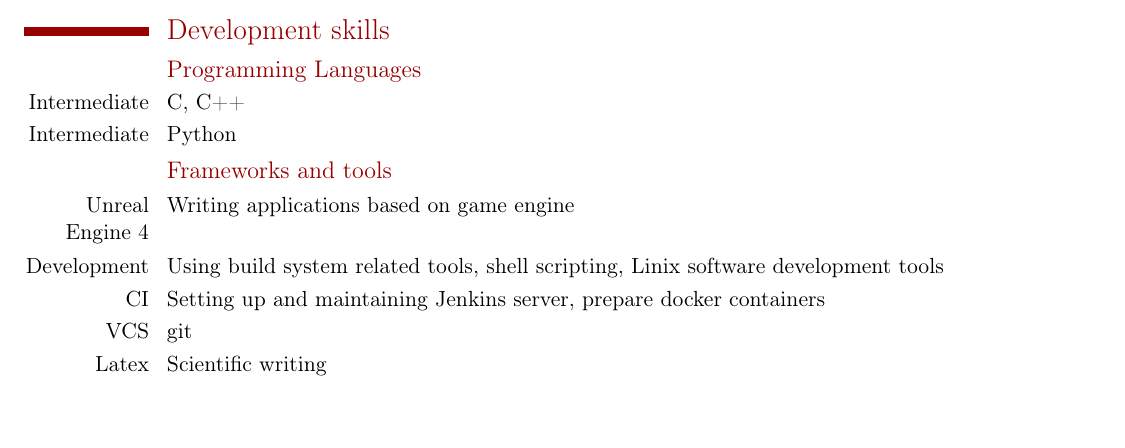
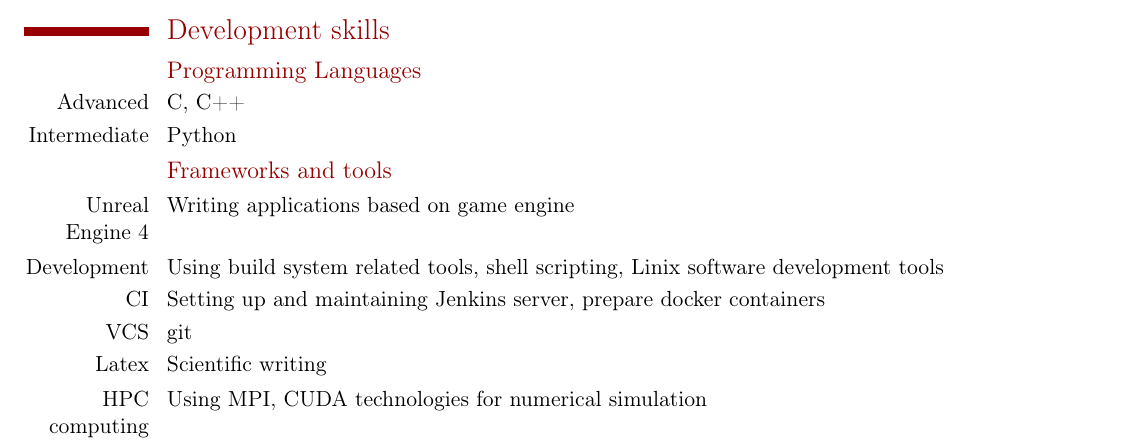
Before and after one commit to alyupa/latex-docs, a LaTeX CV (CV/lyupa-CV.tex): part of page 1 of 2, cut so that both start at the same text, the shorter picture padded with empty space. Compiled offline with pdfLaTeX.

Commit message:
[CV] Update
Signed-off-by: Anastasia Lyupa <anastasiya.lyupa@gmail.com>

```diff
--- a/CV/lyupa-CV.tex
+++ b/CV/lyupa-CV.tex
@@ -13,7 +13,7 @@
 \mobile{+7 915 061-53-50}
 \email{anastasiya.lyupa@gmail.com}
 \homepage{linkedin.com/in/anastasia-lyupa-27656680}
-\photo[75pt][0.4pt]{photo.jpg}
+\photo[95pt][0.4pt]{photo.jpg}
 
 \makeatletter
 \renewcommand*{\bibliographyitemlabel}{\@biblabel{\arabic{enumiv}}}
@@ -61,7 +61,7 @@ Besides I have research experience. I'm opened to new opportunities and challeng
 
 \section{Development skills}
 \subsection{Programming Languages}
-\cvitem{Intermediate}{C, C++}
+\cvitem{Advanced}{C, C++}
 \cvitem{Intermediate}{Python}
 \subsection{Frameworks and tools}
 \cvitem{Unreal Engine 4}{Writing applications based on game engine}
@@ -69,13 +69,16 @@ Besides I have research experience. I'm opened to new opportunities and challeng
 \cvitem {CI}{Setting up and maintaining Jenkins server, prepare docker containers}
 \cvitem{VCS}{git}
 \cvitem{Latex}{Scientific writing}
+\cvitem{HPC computing}{Using MPI, CUDA technologies for numerical simulation}
+
+\newpage
+
 \section{Publications}
 \cvitem{}{My research topic is multiphase flow simulation.
 Publications are listed in my Research Gate profile.
 Some of them are indexed by Scopus and Web of Science.}
 \cvitem{Research Gate}{\url{https://www.researchgate.net/profile/Anastasia_Lyupa/publications}}
 
-\newpage
 
 \section{Education}
   \cventry
```
Also changed, not shown: CV/lyupa-CV.pdf.
